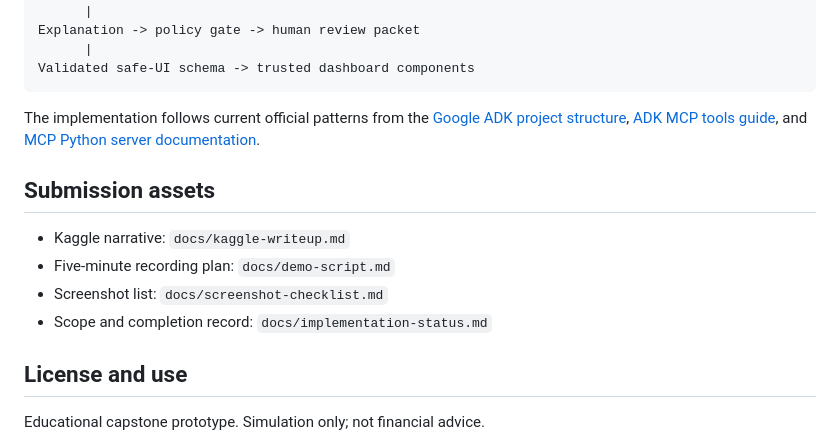
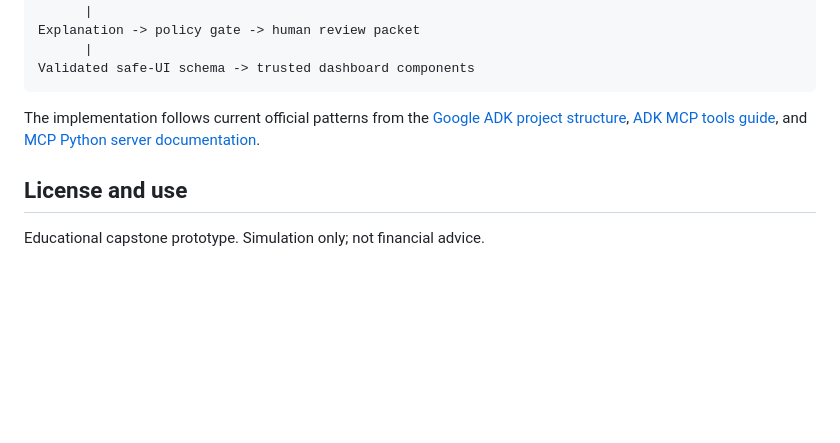
Before and after one commit to IsmailMsuya/farm-flow-regenerative, a Markdown page: README.md, the part around the change. Rendered like a GitHub page; blank space fills up the shorter version.

Commit message:
chore: update docs

```diff
--- a/README.md
+++ b/README.md
@@ -108,13 +108,6 @@ The implementation follows current official patterns from the
 [ADK MCP tools guide](https://adk.dev/tools-custom/mcp-tools/), and
 [MCP Python server documentation](https://py.sdk.modelcontextprotocol.io/server/).
 
-## Submission assets
-
-- Kaggle narrative: `docs/kaggle-writeup.md`
-- Five-minute recording plan: `docs/demo-script.md`
-- Screenshot list: `docs/screenshot-checklist.md`
-- Scope and completion record: `docs/implementation-status.md`
-
 ## License and use
 
 Educational capstone prototype. Simulation only; not financial advice.
```
